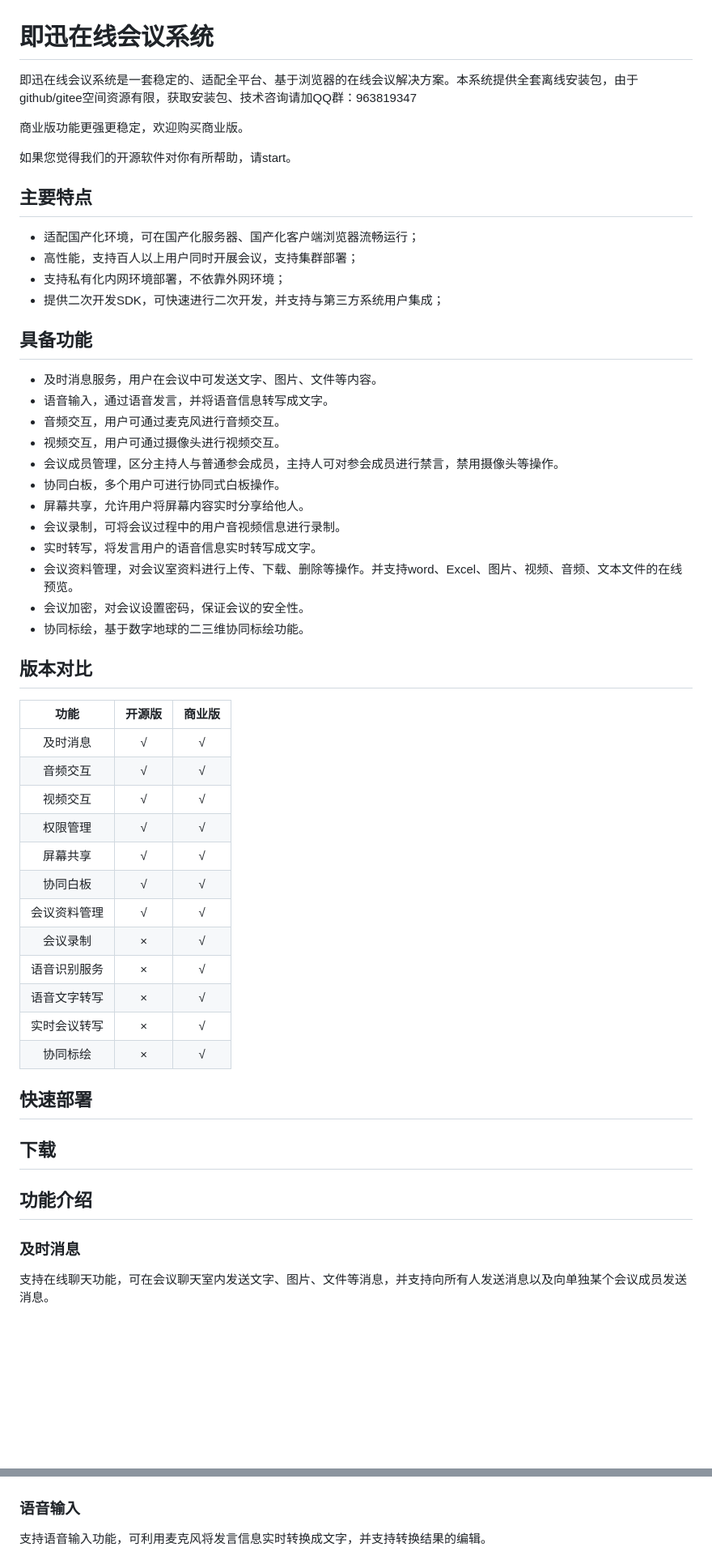
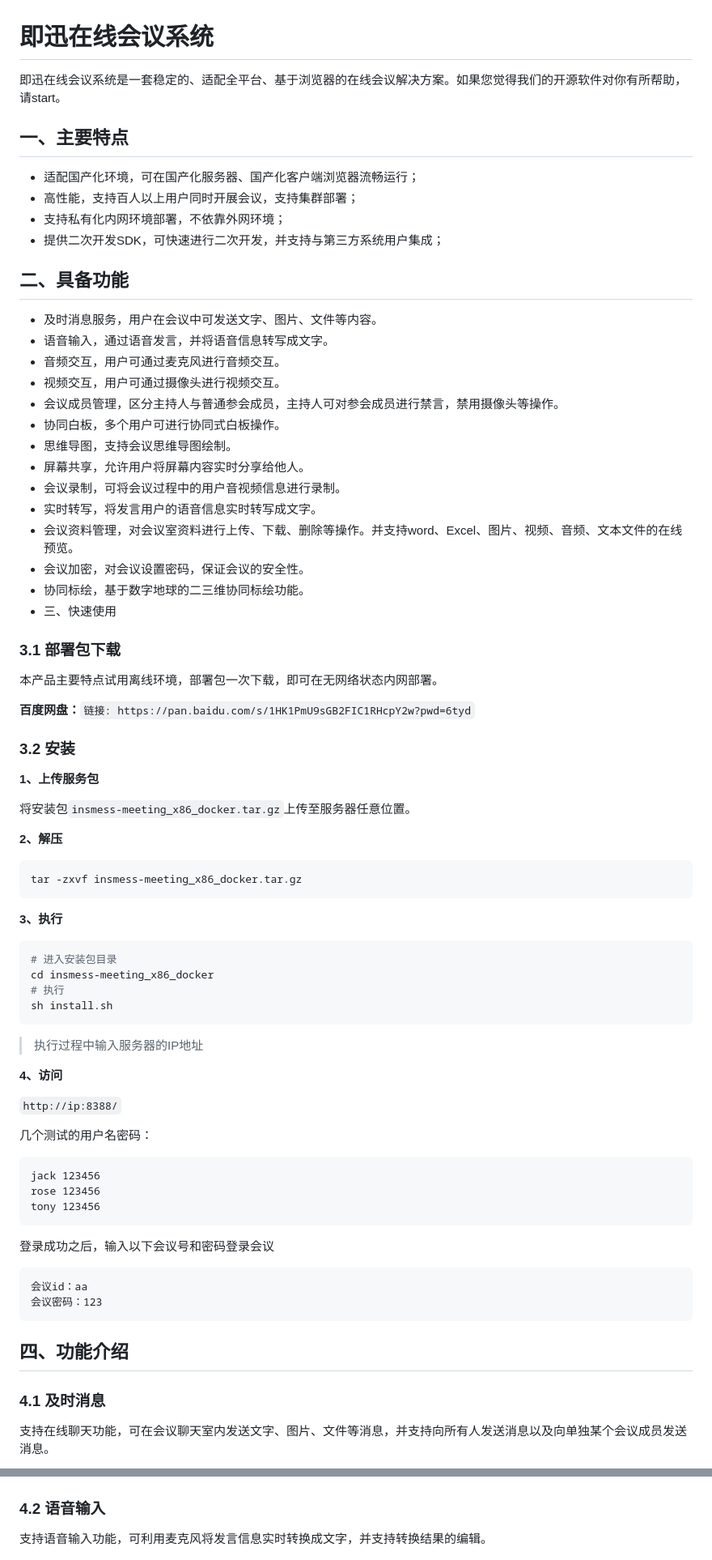
Before and after one commit to insmess/insmess-meeting, a Markdown page: README.md, 2 parts joined by grey strips. Shown at 81% size. Drawn GitHub-style; blank space fills up the shorter version.

Commit message:
更新说明

````diff
--- a/README.md
+++ b/README.md
@@ -1,19 +1,15 @@
 # 即迅在线会议系统
 
-即迅在线会议系统是一套稳定的、适配全平台、基于浏览器的在线会议解决方案。本系统提供全套离线安装包，由于github/gitee空间资源有限，获取安装包、技术咨询请加QQ群：963819347
+即迅在线会议系统是一套稳定的、适配全平台、基于浏览器的在线会议解决方案。如果您觉得我们的开源软件对你有所帮助，请start。
 
-商业版功能更强更稳定，欢迎购买商业版。
-
-如果您觉得我们的开源软件对你有所帮助，请start。
-
-## 主要特点
+## 一、主要特点
 
 - 适配国产化环境，可在国产化服务器、国产化客户端浏览器流畅运行；
 - 高性能，支持百人以上用户同时开展会议，支持集群部署；
 - 支持私有化内网环境部署，不依靠外网环境；
 - 提供二次开发SDK，可快速进行二次开发，并支持与第三方系统用户集成；
 
-## 具备功能
+## 二、具备功能
 
 - 及时消息服务，用户在会议中可发送文字、图片、文件等内容。
 - 语音输入，通过语音发言，并将语音信息转写成文字。
@@ -21,45 +17,72 @@
 - 视频交互，用户可通过摄像头进行视频交互。
 - 会议成员管理，区分主持人与普通参会成员，主持人可对参会成员进行禁言，禁用摄像头等操作。
 - 协同白板，多个用户可进行协同式白板操作。
+- 思维导图，支持会议思维导图绘制。
 - 屏幕共享，允许用户将屏幕内容实时分享给他人。
 - 会议录制，可将会议过程中的用户音视频信息进行录制。
 - 实时转写，将发言用户的语音信息实时转写成文字。
 - 会议资料管理，对会议室资料进行上传、下载、删除等操作。并支持word、Excel、图片、视频、音频、文本文件的在线预览。
 - 会议加密，对会议设置密码，保证会议的安全性。
 - 协同标绘，基于数字地球的二三维协同标绘功能。
+- 三、快速使用
 
-## 版本对比
+### 3.1 部署包下载
 
-|     功能     | 开源版 | 商业版 |
-| :----------: | :----: | :----: |
-|   及时消息   |   √    |   √    |
-|   音频交互   |   √    |   √    |
-|   视频交互   |   √    |   √    |
-|   权限管理   |   √    |   √    |
-|   屏幕共享   |   √    |   √    |
-|   协同白板   |   √    |   √    |
-| 会议资料管理 |   √    |   √    |
-|   会议录制   |   ×    |   √    |
-| 语音识别服务 |   ×    |   √    |
-| 语音文字转写 |   ×    |   √    |
-| 实时会议转写 |   ×    |   √    |
-|   协同标绘   |   ×    |   √    |
+本产品主要特点试用离线环境，部署包一次下载，即可在无网络状态内网部署。
 
-## 快速部署
+**百度网盘：**`链接: https://pan.baidu.com/s/1HK1PmU9sGB2FIC1RHcpY2w?pwd=6tyd`
 
-## 下载
+### 3.2 安装
 
+**1、上传服务包**
 
+将安装包`insmess-meeting_x86_docker.tar.gz`上传至服务器任意位置。
 
-## 功能介绍
+**2、解压**
 
-### 及时消息
+```shell
+tar -zxvf insmess-meeting_x86_docker.tar.gz
+```
+
+**3、执行**
+
+```shell
+# 进入安装包目录
+cd insmess-meeting_x86_docker
+# 执行
+sh install.sh
+```
+
+> 执行过程中输入服务器的IP地址
+
+**4、访问**
+
+`http://ip:8388/`
+
+几个测试的用户名密码：
+
+```
+jack 123456
+rose 123456
+tony 123456
+```
+
+登录成功之后，输入以下会议号和密码登录会议
+
+```
+会议id：aa
+会议密码：123
+```
+
+## 四、功能介绍
+
+### 4.1 及时消息
 
 支持在线聊天功能，可在会议聊天室内发送文字、图片、文件等消息，并支持向所有人发送消息以及向单独某个会议成员发送消息。
 
 ![1718010966399](assets/1718010966399.png)
 
-### 语音输入
+### 4.2 语音输入
 
 支持语音输入功能，可利用麦克风将发言信息实时转换成文字，并支持转换结果的编辑。
 
````
Also changed, not shown: other parts of README.md (+7 -11 lines).
